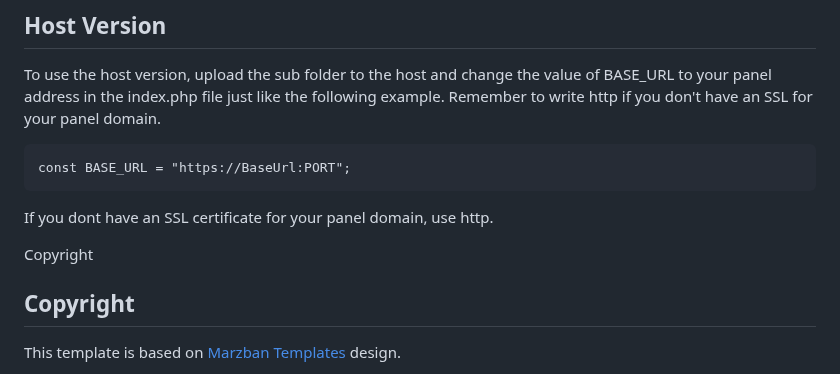
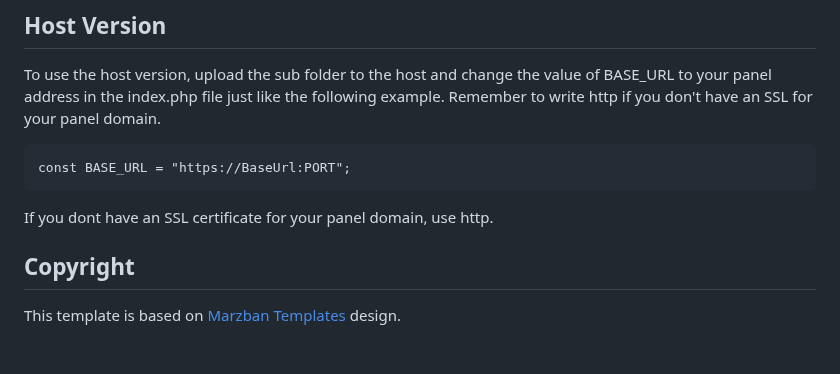
Before and after one commit to x0sina/marzban-sub, a Markdown page: README.md, the part around the change. Drawn GitHub-style; blank space fills up the shorter version.

````diff
--- a/README.md
+++ b/README.md
@@ -91,6 +91,5 @@ const BASE_URL = "https://BaseUrl:PORT";
 ```
 If you dont have an SSL certificate for your panel domain, use http.
 
-Copyright
 ## Copyright
 This template is based on <a href="https://github.com/Gozargah/Marzban">Marzban Templates<a> design.
````
